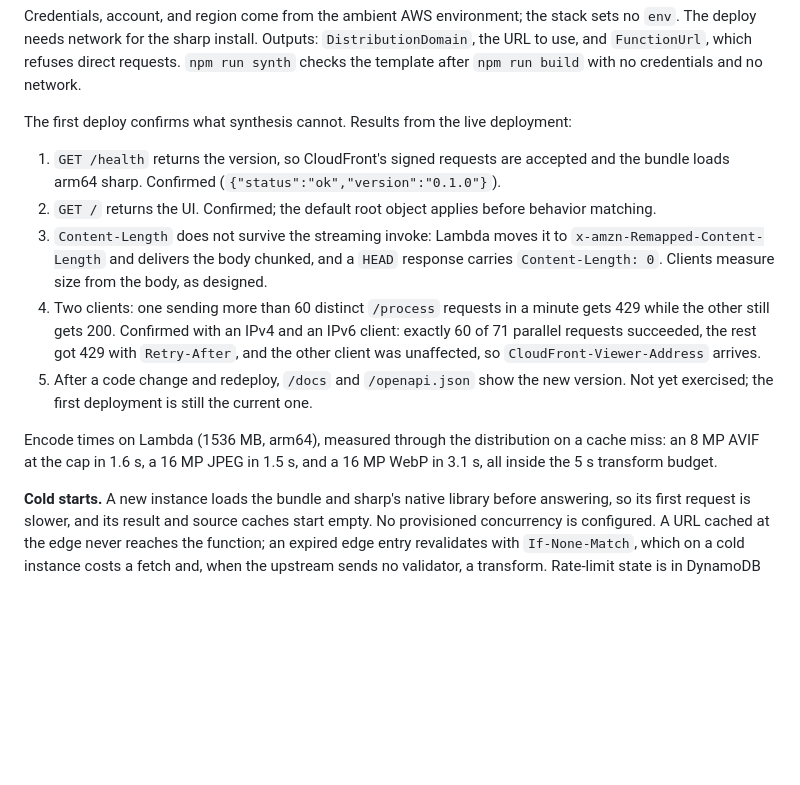
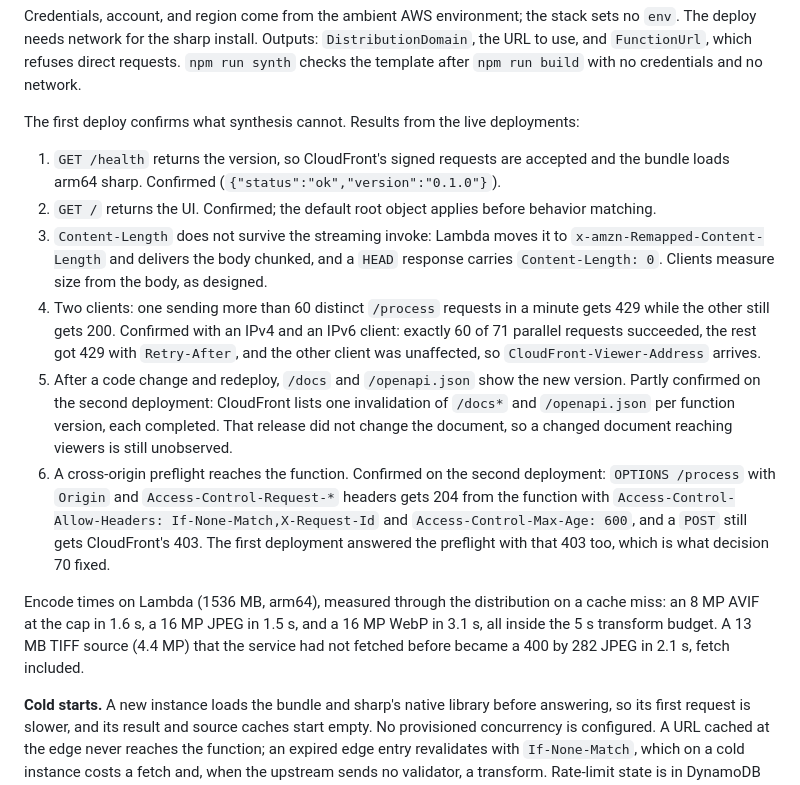
Before and after one commit to val-grasley/image-service, a Markdown page: README.md, the part around one of its changes. GitHub-like rendering; blank space fills up the shorter version.

Commit message:
docs: record the second deployment's results
The second deploy carried the CORS preflight pass-through, the preflight
max-age, and the integer-setting fix. It let the one unexercised
first-deploy check run: the docs invalidation fires once per function
version, which CloudFront's invalidation list shows for both versions.
That release left the OpenAPI document unchanged, so the README calls
the check partly confirmed rather than claiming a visible difference.
A sixth check records the preflight answered by the function where the
first deployment had returned CloudFront's 403, and a TIFF source timed
on a cold fetch joins the encode-time figures.

The "Built:" paragraph in the README and decision 68's ruling are
rewrapped with no change in wording; earlier landings had left them
ragged.

Co-Authored-By: Claude Fable 5.1 <noreply@anthropic.com>
Claude-Session: https://claude.ai/code/session_01GzMBjMutqtJp8iPsWQY9a9

```diff
--- a/README.md
+++ b/README.md
@@ -355,7 +355,7 @@ Credentials, account, and region come from the ambient AWS environment; the stac
 to use, and `FunctionUrl`, which refuses direct requests. `npm run synth` checks the template
 after `npm run build` with no credentials and no network.
 
-The first deploy confirms what synthesis cannot. Results from the live deployment:
+The first deploy confirms what synthesis cannot. Results from the live deployments:
 
 1. `GET /health` returns the version, so CloudFront's signed requests are accepted and the
    bundle loads arm64 sharp. Confirmed (`{"status":"ok","version":"0.1.0"}`).
@@ -368,12 +368,20 @@ The first deploy confirms what synthesis cannot. Results from the live deploymen
    while the other still gets 200. Confirmed with an IPv4 and an IPv6 client: exactly 60
    of 71 parallel requests succeeded, the rest got 429 with `Retry-After`, and the other
    client was unaffected, so `CloudFront-Viewer-Address` arrives.
-5. After a code change and redeploy, `/docs` and `/openapi.json` show the new version. Not
-   yet exercised; the first deployment is still the current one.
+5. After a code change and redeploy, `/docs` and `/openapi.json` show the new version.
+   Partly confirmed on the second deployment: CloudFront lists one invalidation of `/docs*`
+   and `/openapi.json` per function version, each completed. That release did not change the
+   document, so a changed document reaching viewers is still unobserved.
+6. A cross-origin preflight reaches the function. Confirmed on the second deployment:
+   `OPTIONS /process` with `Origin` and `Access-Control-Request-*` headers gets 204 from the
+   function with `Access-Control-Allow-Headers: If-None-Match,X-Request-Id` and
+   `Access-Control-Max-Age: 600`, and a `POST` still gets CloudFront's 403. The first
+   deployment answered the preflight with that 403 too, which is what decision 70 fixed.
 
 Encode times on Lambda (1536 MB, arm64), measured through the distribution on a cache miss:
 an 8 MP AVIF at the cap in 1.6 s, a 16 MP JPEG in 1.5 s, and a 16 MP WebP in 3.1 s, all
-inside the 5 s transform budget.
+inside the 5 s transform budget. A 13 MB TIFF source (4.4 MP) that the service had not
+fetched before became a 400 by 282 JPEG in 2.1 s, fetch included.
 
 **Cold starts.** A new instance loads the bundle and sharp's native library before answering,
 so its first request is slower, and its result and source caches start empty. No provisioned
```
Also changed, not shown: other parts of README.md (+8 -8 lines), docs/decisions.md (+5 -4 lines), docs/design/infrastructure.md (+8 -0 lines).
